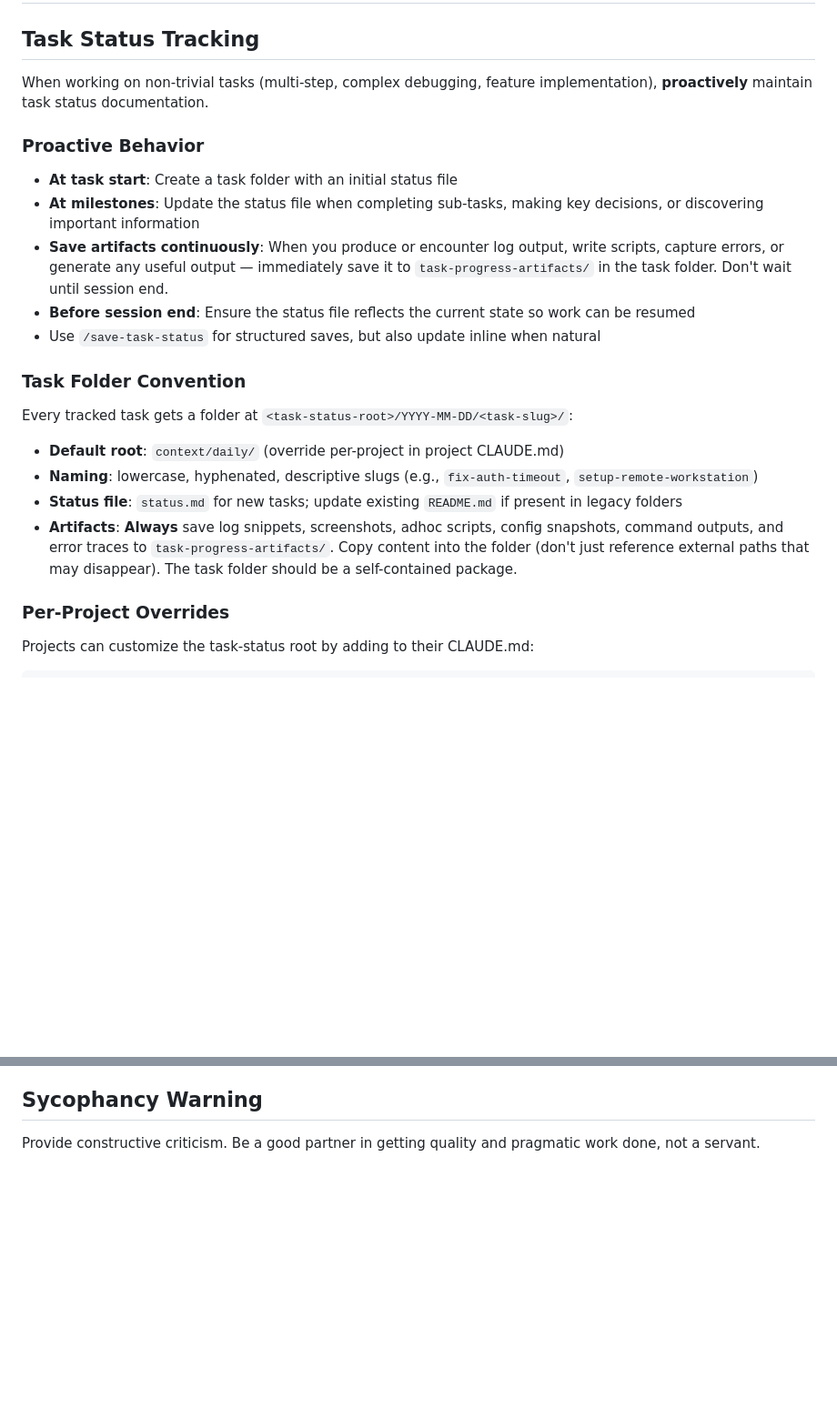
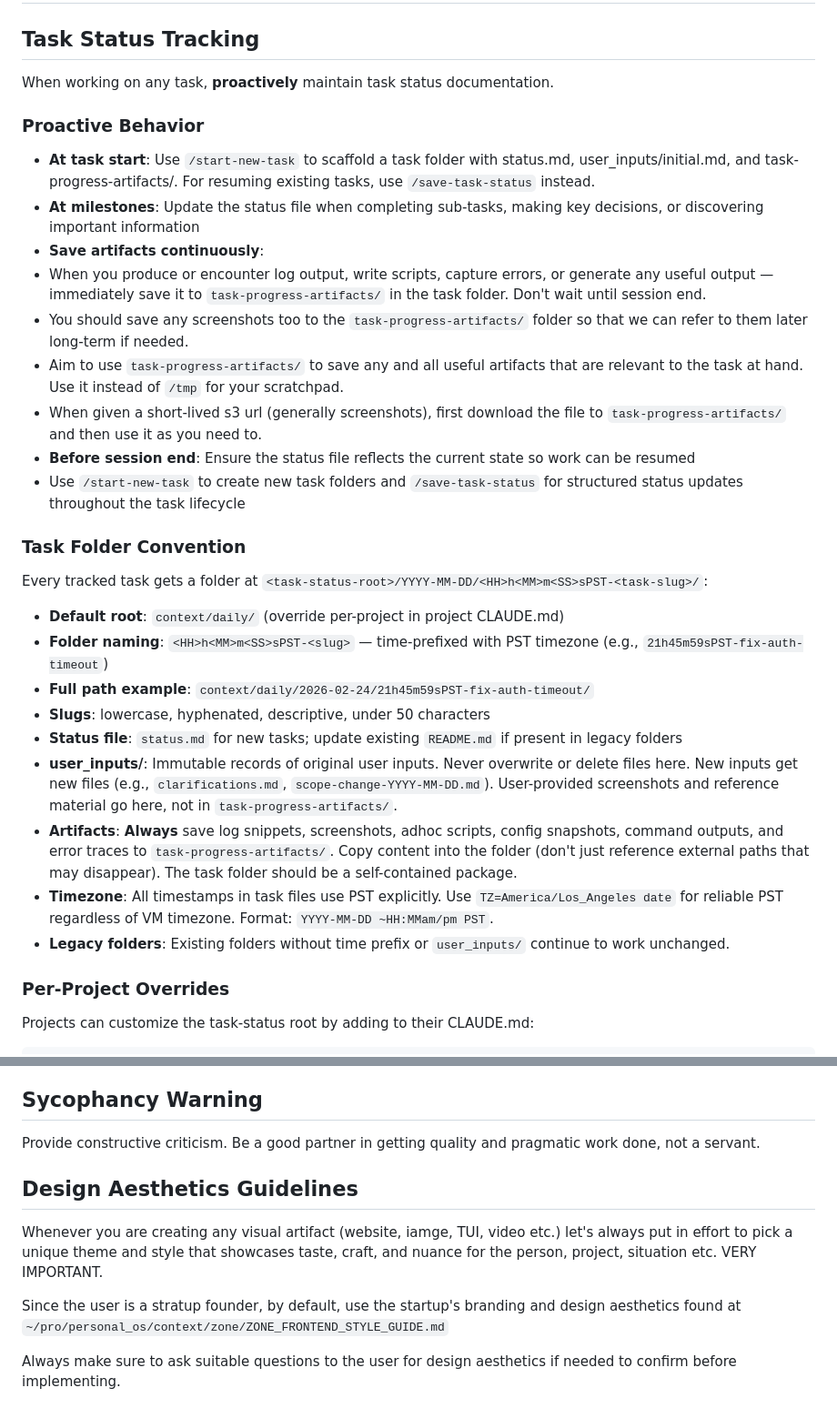
Before and after one commit to ma08/botfiles, a Markdown page: claude/CLAUDE.md, 2 parts joined by grey strips. Shown at 91% size. GitHub-like rendering; blank space fills up the shorter version.

Commit message:
Update CLAUDE.md for Enhanced Task Management Guidelines
- Revised task status documentation to emphasize proactive maintenance for all tasks.
- Updated instructions for task folder creation and artifact saving, including new guidelines for handling screenshots and using the `task-progress-artifacts/` directory.
- Clarified folder naming conventions with time prefixes and added details on user input management.
- Introduced design aesthetics guidelines to ensure visual artifacts align with branding and user expectations.

This update aims to improve clarity and usability in task management processes.

```diff
--- a/claude/CLAUDE.md
+++ b/claude/CLAUDE.md
@@ -2,21 +2,30 @@
 
 ## Task Status Tracking
 
-When working on non-trivial tasks (multi-step, complex debugging, feature implementation), **proactively** maintain task status documentation.
+When working on any task, **proactively** maintain task status documentation.
 
 ### Proactive Behavior
-- **At task start**: Create a task folder with an initial status file
+- **At task start**: Use `/start-new-task` to scaffold a task folder with status.md, user_inputs/initial.md, and task-progress-artifacts/. For resuming existing tasks, use `/save-task-status` instead.
 - **At milestones**: Update the status file when completing sub-tasks, making key decisions, or discovering important information
-- **Save artifacts continuously**: When you produce or encounter log output, write scripts, capture errors, or generate any useful output — immediately save it to `task-progress-artifacts/` in the task folder. Don't wait until session end.
+- **Save artifacts continuously**:
+- When you produce or encounter log output, write scripts, capture errors, or generate any useful output — immediately save it to `task-progress-artifacts/` in the task folder. Don't wait until session end.
+- You should save any screenshots too to the `task-progress-artifacts/` folder so that we can refer to them later long-term if needed.
+- Aim to use `task-progress-artifacts/` to save any and all useful artifacts that are relevant to the task at hand. Use it instead of `/tmp` for your scratchpad.
+- When given a short-lived s3 url (generally screenshots), first download the file to `task-progress-artifacts/` and then use it as you need to.
 - **Before session end**: Ensure the status file reflects the current state so work can be resumed
-- Use `/save-task-status` for structured saves, but also update inline when natural
+- Use `/start-new-task` to create new task folders and `/save-task-status` for structured status updates throughout the task lifecycle
 
 ### Task Folder Convention
-Every tracked task gets a folder at `<task-status-root>/YYYY-MM-DD/<task-slug>/`:
+Every tracked task gets a folder at `<task-status-root>/YYYY-MM-DD/<HH>h<MM>m<SS>sPST-<task-slug>/`:
 - **Default root**: `context/daily/` (override per-project in project CLAUDE.md)
-- **Naming**: lowercase, hyphenated, descriptive slugs (e.g., `fix-auth-timeout`, `setup-remote-workstation`)
+- **Folder naming**: `<HH>h<MM>m<SS>sPST-<slug>` — time-prefixed with PST timezone (e.g., `21h45m59sPST-fix-auth-timeout`)
+- **Full path example**: `context/daily/2026-02-24/21h45m59sPST-fix-auth-timeout/`
+- **Slugs**: lowercase, hyphenated, descriptive, under 50 characters
 - **Status file**: `status.md` for new tasks; update existing `README.md` if present in legacy folders
+- **user_inputs/**: Immutable records of original user inputs. Never overwrite or delete files here. New inputs get new files (e.g., `clarifications.md`, `scope-change-YYYY-MM-DD.md`). User-provided screenshots and reference material go here, not in `task-progress-artifacts/`.
 - **Artifacts**: **Always** save log snippets, screenshots, adhoc scripts, config snapshots, command outputs, and error traces to `task-progress-artifacts/`. Copy content into the folder (don't just reference external paths that may disappear). The task folder should be a self-contained package.
+- **Timezone**: All timestamps in task files use PST explicitly. Use `TZ=America/Los_Angeles date` for reliable PST regardless of VM timezone. Format: `YYYY-MM-DD ~HH:MMam/pm PST`.
+- **Legacy folders**: Existing folders without time prefix or `user_inputs/` continue to work unchanged.
 
 ### Per-Project Overrides
 Projects can customize the task-status root by adding to their CLAUDE.md:
@@ -63,3 +72,10 @@ The loop agent (spawned by run-ralph.sh) reads PROMPT.md each iteration, picks t
 
 ## Sycophancy Warning
 Provide constructive criticism. Be a good partner in getting quality and pragmatic work done, not a servant.
+
+## Design Aesthetics Guidelines
+Whenever you are creating any visual artifact (website, iamge, TUI, video etc.) let's always put in effort to pick a unique theme and style that showcases taste, craft, and nuance for the person, project, situation etc. VERY IMPORTANT.
+
+Since the user is a stratup founder, by default, use the startup's branding and design aesthetics found at `~/pro/personal_os/context/zone/ZONE_FRONTEND_STYLE_GUIDE.md`
+
+Always make sure to ask suitable questions to the user for design aesthetics if needed to confirm before implementing.
```
